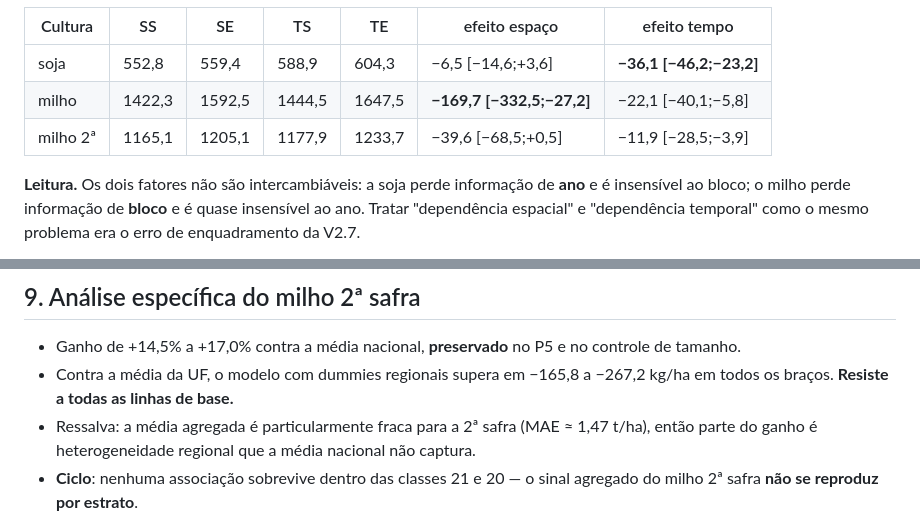
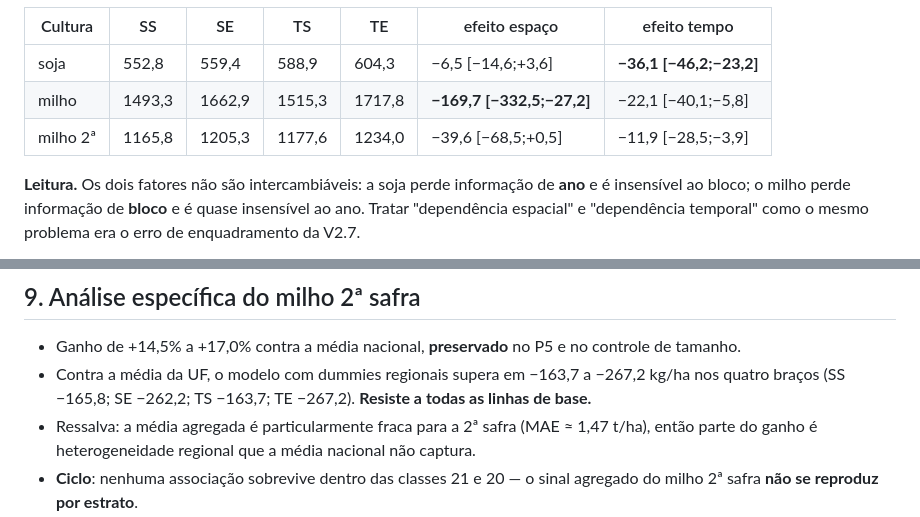
Before and after one commit to Luan-tcpn/Saden, a Markdown page: docs/V2_8_GENERALIZATION_REPORT.md, 2 parts joined by grey strips. Rendered like a GitHub page.

Commit message:
docs(v2.8): corrige dois valores da tabela de dummies de UF
A tabela do relatorio com o modelo `climate_plus_state` em tamanho
equalizado trazia, para milho e milho 2a safra, valores que nao conferiam
com `v28_factorial.json` (transcricao da execucao integral, nao da
equalizada). Substituidos pelos valores verificados no manifesto:

- milho: 1493,3 / 1662,9 / 1515,3 / 1717,8
- milho 2a: 1165,8 / 1205,3 / 1177,6 / 1234,0
- faixa do ganho sobre a media da UF no milho 2a: -163,7 a -267,2

Co-authored-by: CommandCodeBot <noreply@commandcode.ai>

```diff
--- a/docs/V2_8_GENERALIZATION_REPORT.md
+++ b/docs/V2_8_GENERALIZATION_REPORT.md
@@ -105,8 +105,8 @@ Com dummies de UF no modelo (informação regional igualada):
 | Cultura | SS | SE | TS | TE | efeito espaço | efeito tempo |
 |---|---|---|---|---|---|---|
 | soja | 552,8 | 559,4 | 588,9 | 604,3 | −6,5 [−14,6;+3,6] | **−36,1 [−46,2;−23,2]** |
-| milho | 1422,3 | 1592,5 | 1444,5 | 1647,5 | **−169,7 [−332,5;−27,2]** | −22,1 [−40,1;−5,8] |
-| milho 2ª | 1165,1 | 1205,1 | 1177,9 | 1233,7 | −39,6 [−68,5;+0,5] | −11,9 [−28,5;−3,9] |
+| milho | 1493,3 | 1662,9 | 1515,3 | 1717,8 | **−169,7 [−332,5;−27,2]** | −22,1 [−40,1;−5,8] |
+| milho 2ª | 1165,8 | 1205,3 | 1177,6 | 1234,0 | −39,6 [−68,5;+0,5] | −11,9 [−28,5;−3,9] |
 
 **Leitura.** Os dois fatores não são intercambiáveis: a soja perde informação
 de **ano** e é insensível ao bloco; o milho perde informação de **bloco** e é
@@ -151,8 +151,9 @@ Classificação: **parcialmente robusto**, dependente da família de variáveis
 
 * Ganho de +14,5% a +17,0% contra a média nacional, **preservado** no P5 e no
   controle de tamanho.
-* Contra a média da UF, o modelo com dummies regionais supera em −165,8 a
-  −267,2 kg/ha em todos os braços. **Resiste a todas as linhas de base.**
+* Contra a média da UF, o modelo com dummies regionais supera em −163,7 a
+  −267,2 kg/ha nos quatro braços (SS −165,8; SE −262,2; TS −163,7; TE −267,2).
+  **Resiste a todas as linhas de base.**
 * Ressalva: a média agregada é particularmente fraca para a 2ª safra
   (MAE ≈ 1,47 t/ha), então parte do ganho é heterogeneidade regional que a
   média nacional não captura.
```
